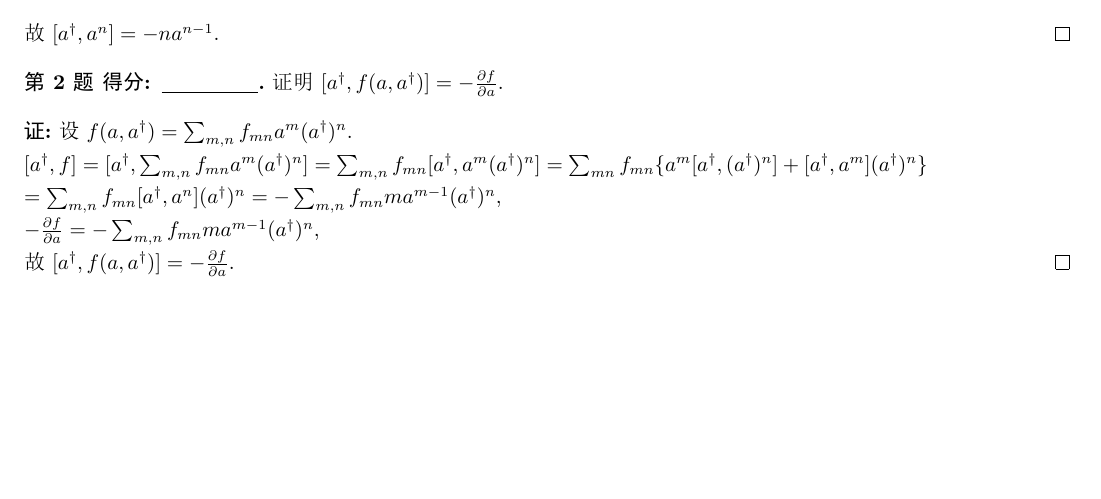
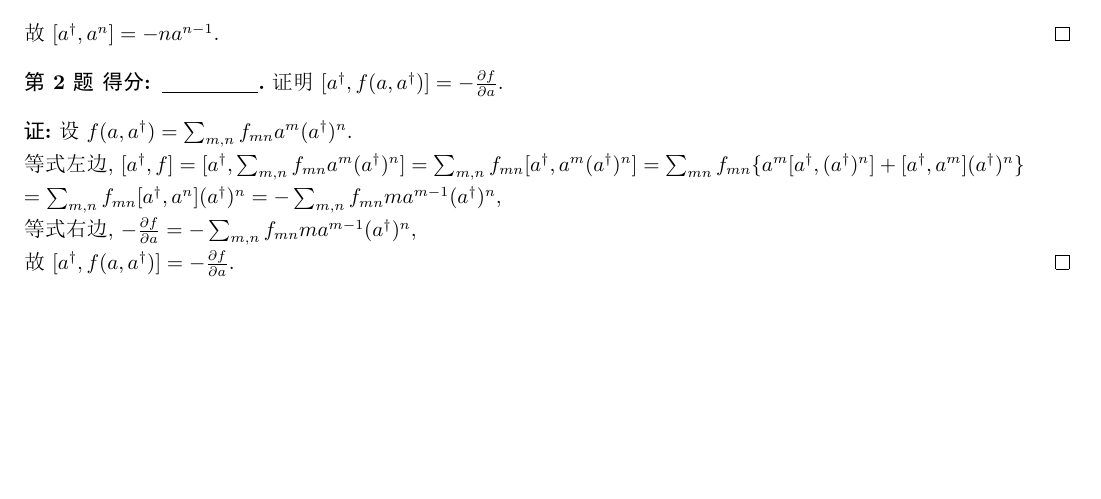
Before and after one commit to Chen-Jialin/Quantum-Optics-Assignments, a LaTeX problem sheet (Assignment-1/Assignment-1.tex): part of the page, cut so that both start at the same text. The pictures show the PDF file Assignment-1/Assignment-1.pdf that the author committed with the source.

Commit message:
A-1 minor modification

```diff
--- a/Assignment-1/Assignment-1.tex
+++ b/Assignment-1/Assignment-1.tex
@@ -21,8 +21,8 @@
 \end{prob}
 \begin{pf}
     设 $f(a,a^{\dagger})=\sum_{m,n}f_{mn}a^m(a^{\dagger})^n$.\\
-    $[a^{\dagger},f]=[a^{\dagger},\sum_{m,n}f_{mn}a^m(a^{\dagger})^n]=\sum_{m,n}f_{mn}[a^{\dagger},a^m(a^{\dagger})^n]=\sum_{mn}f_{mn}\{a^m[a^{\dagger},(a^{\dagger})^n]+[a^{\dagger},a^m](a^{\dagger})^n\}\\=\sum_{m,n}f_{mn}[a^{\dagger},a^n](a^{\dagger})^n=-\sum_{m,n}f_{mn}ma^{m-1}(a^{\dagger})^n$,\\
-    $-\frac{\partial f}{\partial a}=-\sum_{m,n}f_{mn}ma^{m-1}(a^{\dagger})^n$,\\
+    等式左边, $[a^{\dagger},f]=[a^{\dagger},\sum_{m,n}f_{mn}a^m(a^{\dagger})^n]=\sum_{m,n}f_{mn}[a^{\dagger},a^m(a^{\dagger})^n]=\sum_{mn}f_{mn}\{a^m[a^{\dagger},(a^{\dagger})^n]+[a^{\dagger},a^m](a^{\dagger})^n\}\\=\sum_{m,n}f_{mn}[a^{\dagger},a^n](a^{\dagger})^n=-\sum_{m,n}f_{mn}ma^{m-1}(a^{\dagger})^n$,\\
+    等式右边, $-\frac{\partial f}{\partial a}=-\sum_{m,n}f_{mn}ma^{m-1}(a^{\dagger})^n$,\\
     故 $[a^{\dagger},f(a,a^{\dagger})]=-\frac{\partial f}{\partial a}$.
 \end{pf}
 \end{document}
```
Also changed, not shown: Assignment-1/Assignment-1.pdf.
